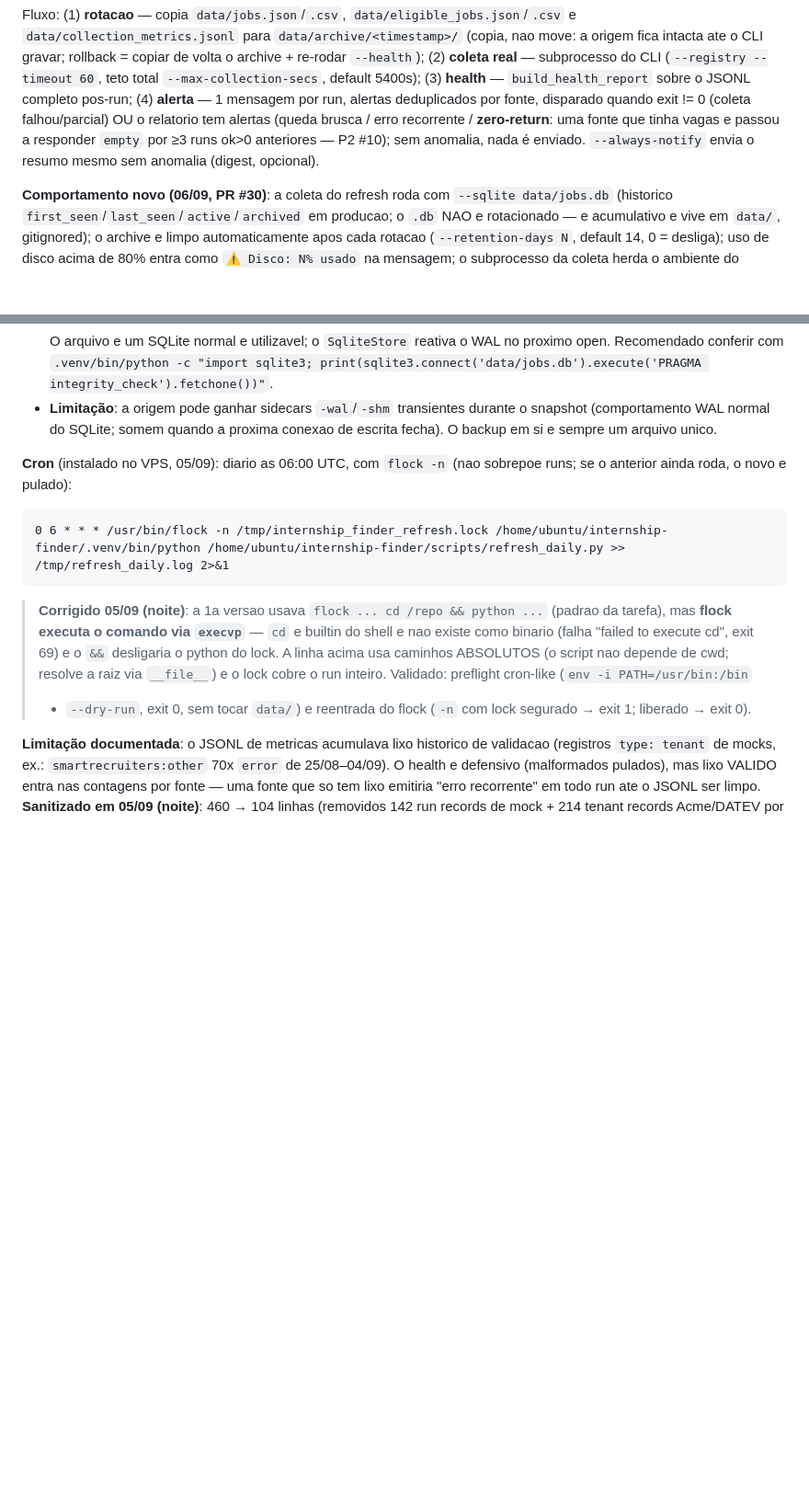
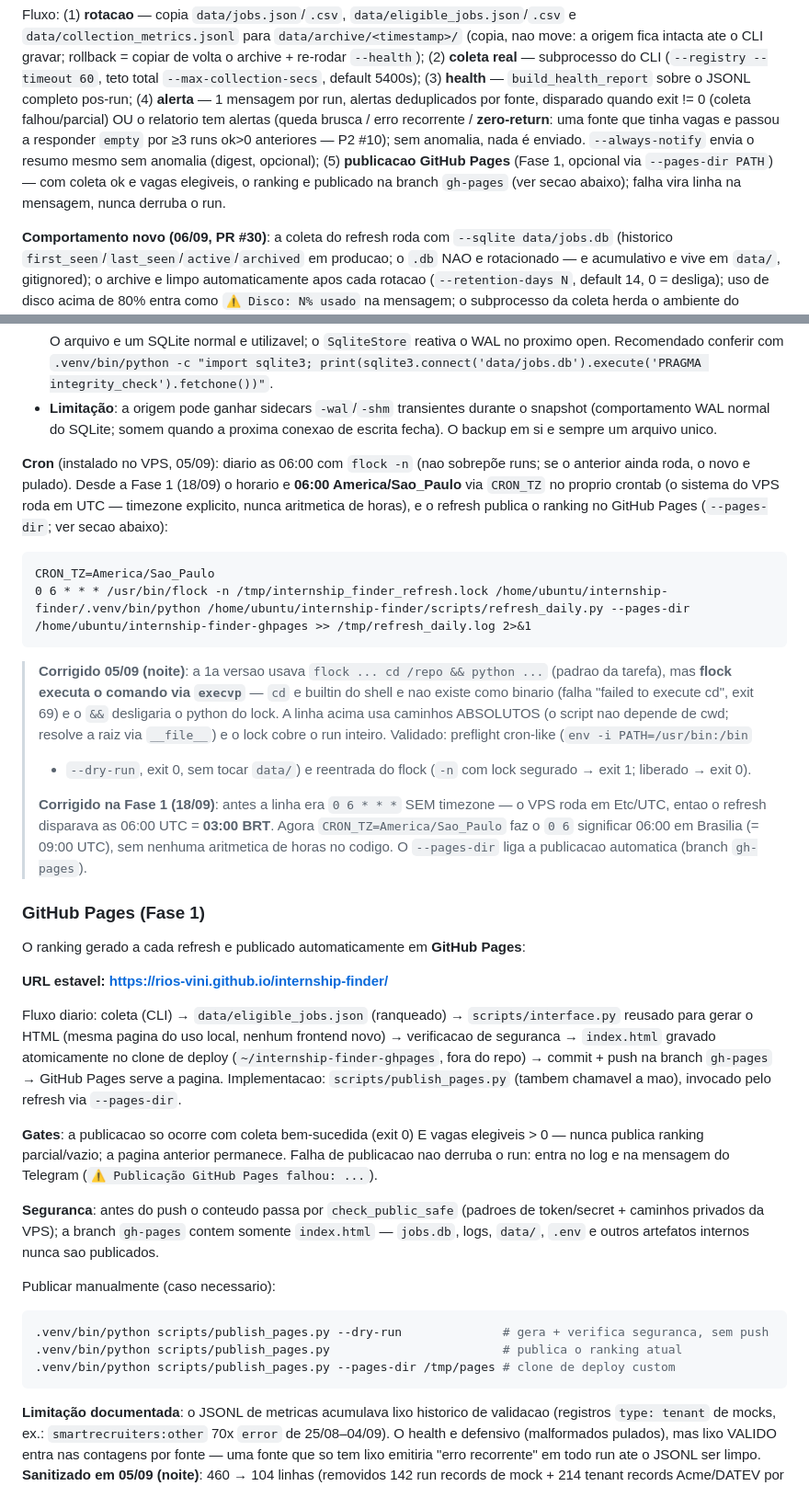
Before and after one commit to rios-vini/internship-finder, a Markdown page: README.md, 2 parts joined by grey strips. Shown at 92% size. Rendered like a GitHub page; blank space fills up the shorter version.

Commit message:
docs(pages): GitHub Pages, cron 06:00 America/Sao_Paulo e publicacao manual (Fase 1)
README: secao GitHub Pages (URL estavel, fluxo, gates, seguranca, manual),
bloco Cron atualizado com CRON_TZ=America/Sao_Paulo + --pages-dir e a causa
do horario 03:00 BRT; fluxo do Daily refresh ganha o passo (5).
docs/architecture.md: decisao de publicacao (reuso do interface.py, sem
infra nova).

````diff
--- a/README.md
+++ b/README.md
@@ -139,7 +139,10 @@ deduplicados por fonte, disparado quando exit != 0 (coleta falhou/parcial) OU o
 relatorio tem alertas (queda brusca / erro recorrente / **zero-return**: uma
 fonte que tinha vagas e passou a responder `empty` por ≥3 runs ok>0 anteriores
 — P2 #10); sem anomalia, nada é
-enviado. `--always-notify` envia o resumo mesmo sem anomalia (digest, opcional).
+enviado. `--always-notify` envia o resumo mesmo sem anomalia (digest, opcional);
+(5) **publicacao GitHub Pages** (Fase 1, opcional via `--pages-dir PATH`) — com
+coleta ok e vagas elegiveis, o ranking e publicado na branch `gh-pages` (ver
+secao abaixo); falha vira linha na mensagem, nunca derruba o run.
 
 **Comportamento novo (06/09, PR #30)**: a coleta do refresh roda com
 `--sqlite data/jobs.db` (historico `first_seen`/`last_seen`/`active`/`archived`
@@ -198,11 +201,16 @@ rotaciona, entao merece snapshot independente do archive de JSONs.
   durante o snapshot (comportamento WAL normal do SQLite; somem quando a
   proxima conexao de escrita fecha). O backup em si e sempre um arquivo unico.
 
-**Cron** (instalado no VPS, 05/09): diario as 06:00 UTC, com `flock -n`
-(nao sobrepoe runs; se o anterior ainda roda, o novo e pulado):
+**Cron** (instalado no VPS, 05/09): diario as 06:00 com `flock -n`
+(nao sobrepõe runs; se o anterior ainda roda, o novo e pulado). Desde a
+Fase 1 (18/09) o horario e **06:00 America/Sao_Paulo** via `CRON_TZ` no
+proprio crontab (o sistema do VPS roda em UTC — timezone explicito, nunca
+aritmetica de horas), e o refresh publica o ranking no GitHub Pages
+(`--pages-dir`; ver secao abaixo):
 
 ```
-0 6 * * * /usr/bin/flock -n /tmp/internship_finder_refresh.lock /home/ubuntu/internship-finder/.venv/bin/python /home/ubuntu/internship-finder/scripts/refresh_daily.py >> /tmp/refresh_daily.log 2>&1
+CRON_TZ=America/Sao_Paulo
+0 6 * * * /usr/bin/flock -n /tmp/internship_finder_refresh.lock /home/ubuntu/internship-finder/.venv/bin/python /home/ubuntu/internship-finder/scripts/refresh_daily.py --pages-dir /home/ubuntu/internship-finder-ghpages >> /tmp/refresh_daily.log 2>&1
 ```
 
 > **Corrigido 05/09 (noite)**: a 1a versao usava `flock ... cd /repo && python ...`
@@ -213,6 +221,44 @@ rotaciona, entao merece snapshot independente do archive de JSONs.
 > lock cobre o run inteiro. Validado: preflight cron-like (`env -i PATH=/usr/bin:/bin`
 > + `--dry-run`, exit 0, sem tocar `data/`) e reentrada do flock (`-n` com lock
 > segurado → exit 1; liberado → exit 0).
+>
+> **Corrigido na Fase 1 (18/09)**: antes a linha era `0 6 * * *` SEM timezone —
+> o VPS roda em Etc/UTC, entao o refresh disparava as 06:00 UTC = **03:00 BRT**.
+> Agora `CRON_TZ=America/Sao_Paulo` faz o `0 6` significar 06:00 em Brasilia
+> (= 09:00 UTC), sem nenhuma aritmetica de horas no codigo. O `--pages-dir`
+> liga a publicacao automatica (branch `gh-pages`).
+
+### GitHub Pages (Fase 1)
+
+O ranking gerado a cada refresh e publicado automaticamente em **GitHub Pages**:
+
+**URL estavel: https://rios-vini.github.io/internship-finder/**
+
+Fluxo diario: coleta (CLI) → `data/eligible_jobs.json` (ranqueado) →
+`scripts/interface.py` reusado para gerar o HTML (mesma pagina do uso local,
+nenhum frontend novo) → verificacao de seguranca → `index.html` gravado
+atomicamente no clone de deploy (`~/internship-finder-ghpages`, fora do repo)
+→ commit + push na branch `gh-pages` → GitHub Pages serve a pagina.
+Implementacao: `scripts/publish_pages.py` (tambem chamavel a mao), invocado
+pelo refresh via `--pages-dir`.
+
+**Gates**: a publicacao so ocorre com coleta bem-sucedida (exit 0) E vagas
+elegiveis > 0 — nunca publica ranking parcial/vazio; a pagina anterior
+permanece. Falha de publicacao nao derruba o run: entra no log e na mensagem
+do Telegram (`⚠️ Publicação GitHub Pages falhou: ...`).
+
+**Seguranca**: antes do push o conteudo passa por `check_public_safe`
+(padroes de token/secret + caminhos privados da VPS); a branch `gh-pages`
+contem somente `index.html` — `jobs.db`, logs, `data/`, `.env` e outros
+artefatos internos nunca sao publicados.
+
+Publicar manualmente (caso necessario):
+
+```bash
+.venv/bin/python scripts/publish_pages.py --dry-run              # gera + verifica seguranca, sem push
+.venv/bin/python scripts/publish_pages.py                        # publica o ranking atual
+.venv/bin/python scripts/publish_pages.py --pages-dir /tmp/pages # clone de deploy custom
+```
 
 **Limitação documentada**: o JSONL de metricas acumulava lixo historico de
 validacao (registros `type: tenant` de mocks, ex.: `smartrecruiters:other` 70x
````
Also changed, not shown: docs/architecture.md (+8 -0 lines).
